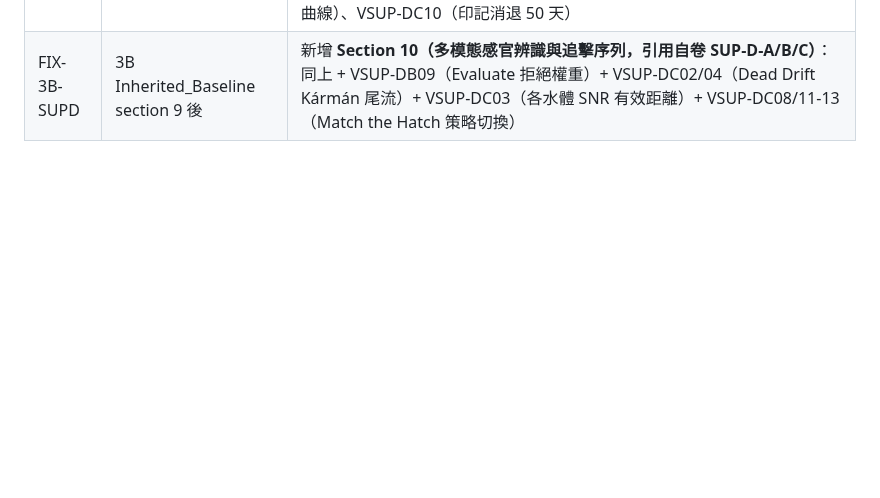
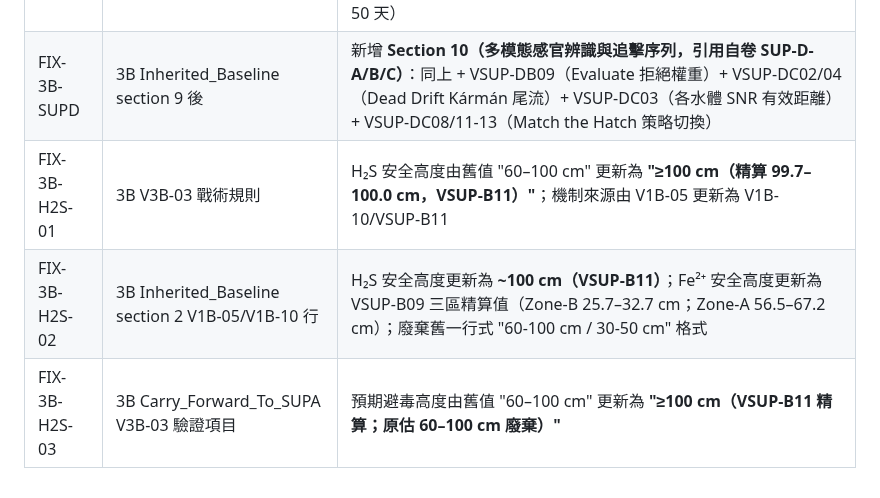
Before and after one commit to randy-liu/twbass, a Markdown page: PATCH_NOTES.md, the part around the change. Drawn GitHub-style; blank space fills up the shorter version.

```diff
--- a/PATCH_NOTES.md
+++ b/PATCH_NOTES.md
@@ -1844,3 +1844,6 @@ Phase 6 判定：⚠️ Claude 結構重建（總分 6，Q 覆蓋完整型，結
 |---------|---------|---------|
 | FIX-3A-SUPD | 3A Inherited_Baseline section 6 後 | 新增 **Section 7（多模態感官辨識與追擊序列，引用自卷 SUP-D-A/B/C）**：VSUP-DA11（HVF 65-80% / LVF 15-30% Reaction Strike 觸發率）、VSUP-DA10（振頻咬餌率矩陣）、VSUP-DB01（著水衝擊物理特徵）、VSUP-DB06（印記魚行為異化）、VSUP-DB10（Commit 閾值 ≥2.5 m/s²）、VSUP-DB11（Dead Stop +30-50% HVF / -40-60% LVF）、VSUP-DC14/DC09（C&R 衰退曲線）、VSUP-DC10（印記消退 50 天）|
 | FIX-3B-SUPD | 3B Inherited_Baseline section 9 後 | 新增 **Section 10（多模態感官辨識與追擊序列，引用自卷 SUP-D-A/B/C）**：同上 + VSUP-DB09（Evaluate 拒絕權重）+ VSUP-DC02/04（Dead Drift Kármán 尾流）+ VSUP-DC03（各水體 SNR 有效距離）+ VSUP-DC08/11-13（Match the Hatch 策略切換）|
+| FIX-3B-H2S-01 | 3B V3B-03 戰術規則 | H₂S 安全高度由舊值 "60–100 cm" 更新為 **"≥100 cm（精算 99.7–100.0 cm，VSUP-B11）"**；機制來源由 V1B-05 更新為 V1B-10/VSUP-B11 |
+| FIX-3B-H2S-02 | 3B Inherited_Baseline section 2 V1B-05/V1B-10 行 | H₂S 安全高度更新為 **~100 cm（VSUP-B11）**；Fe²⁺ 安全高度更新為 VSUP-B09 三區精算值（Zone-B 25.7–32.7 cm；Zone-A 56.5–67.2 cm）；廢棄舊一行式 "60-100 cm / 30-50 cm" 格式 |
+| FIX-3B-H2S-03 | 3B Carry_Forward_To_SUPA V3B-03 驗證項目 | 預期避毒高度由舊值 "60–100 cm" 更新為 **"≥100 cm（VSUP-B11 精算；原估 60–100 cm 廢棄）"** |
```
Also changed, not shown: 3B_極端情境高壓策略推演.md (+3 -3 lines).
